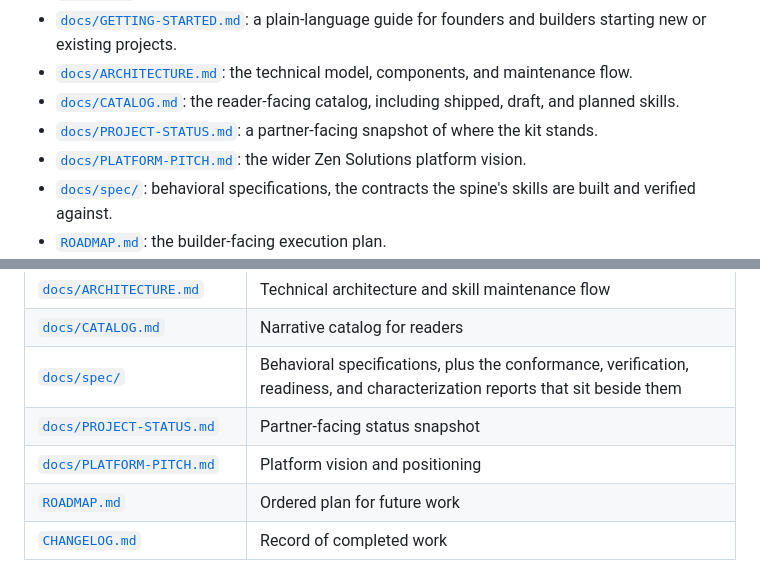
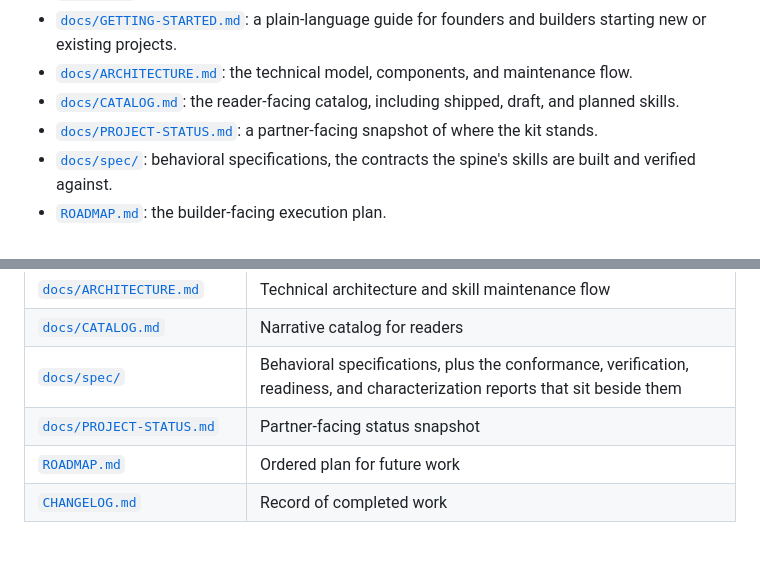
Before and after one commit to hams-ollo/zen-agent-skills, a Markdown page: README.md, 2 parts joined by grey strips. Drawn GitHub-style; blank space fills up the shorter version.

Commit message:
docs: drop the platform pitch ahead of publishing
Removes docs/PLATFORM-PITCH.md and its two README references. The document
was sales-and-positioning preparation (audience-specific pitches, a
five-minute conversation script, questions to rehearse) rather than
documentation of the kit, which makes it a poor fit for a public tools
repository. Nothing else referenced it.

CHANGELOG.md and the archived task files under .tasks/done/ still name it.
Both are ledger documents recording what was true when written, so per the
kit's own document classification they are left unedited.

Co-Authored-By: Claude Opus 5 <noreply@anthropic.com>

```diff
--- a/README.md
+++ b/README.md
@@ -28,7 +28,6 @@ This is a skills library, not an application or a service. It has no database, n
 - [`docs/ARCHITECTURE.md`](docs/ARCHITECTURE.md): the technical model, components, and maintenance flow.
 - [`docs/CATALOG.md`](docs/CATALOG.md): the reader-facing catalog, including shipped, draft, and planned skills.
 - [`docs/PROJECT-STATUS.md`](docs/PROJECT-STATUS.md): a partner-facing snapshot of where the kit stands.
-- [`docs/PLATFORM-PITCH.md`](docs/PLATFORM-PITCH.md): the wider Zen Solutions platform vision.
 - [`docs/spec/`](docs/spec/): behavioral specifications, the contracts the spine's skills are built and verified against.
 - [`ROADMAP.md`](ROADMAP.md): the builder-facing execution plan.
 - [`.tasks/`](.tasks/): atomic work items used to build and maintain this kit.
@@ -163,7 +162,6 @@ The kit does not maintain separate hand-edited versions of a skill for each harn
 | [`docs/CATALOG.md`](docs/CATALOG.md) | Narrative catalog for readers |
 | [`docs/spec/`](docs/spec/) | Behavioral specifications, plus the conformance, verification, readiness, and characterization reports that sit beside them |
 | [`docs/PROJECT-STATUS.md`](docs/PROJECT-STATUS.md) | Partner-facing status snapshot |
-| [`docs/PLATFORM-PITCH.md`](docs/PLATFORM-PITCH.md) | Platform vision and positioning |
 | [`ROADMAP.md`](ROADMAP.md) | Ordered plan for future work |
 | [`CHANGELOG.md`](CHANGELOG.md) | Record of completed work |
 
```
